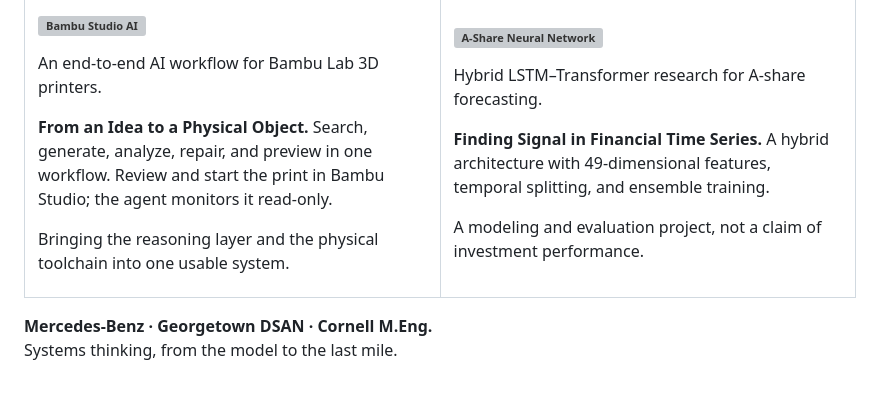
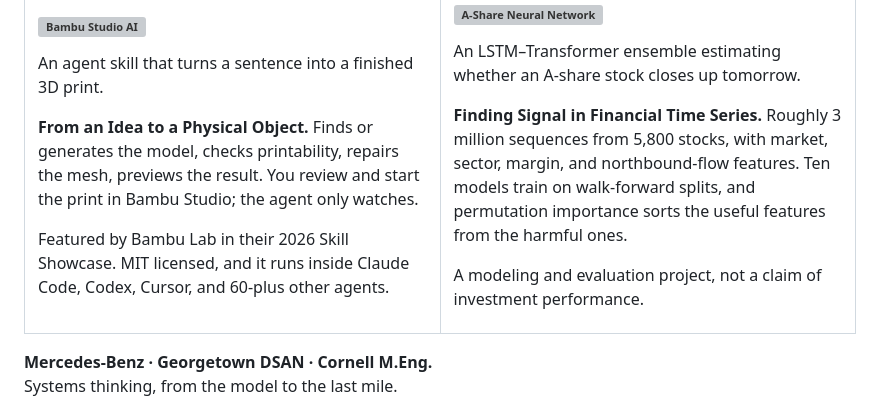
Before and after one commit to heyixuan2/heyixuan2, a Markdown page: README.md, the part around the change. Drawn GitHub-style; grey boxes are pictures that could not be loaded.

Commit message:
Put the real evidence on the two public cards
Both cards described their projects and omitted what makes them worth
a second look.

- Bambu: name the Bambu Lab feature, the licence, and the agents it
  runs in, replacing an abstract closing line.
- A-Share: give the scale it actually trains at — 3M sequences, 5,800
  stocks, ten models on walk-forward splits — instead of the feature
  count alone.

Co-Authored-By: Claude Opus 5 <noreply@anthropic.com>

```diff
--- a/README.md
+++ b/README.md
@@ -70,9 +70,9 @@ Built on nights and weekends, for no reason except that I wanted them to exist.
         </picture>
       </a>
       <h3><a href="https://github.com/heyixuan2/bambu-studio-ai"><picture><source media="(prefers-color-scheme: dark) and (max-width: 700px)" srcset="./assets/ui/bambu-dark-mobile.svg"><source media="(max-width: 700px)" srcset="./assets/ui/bambu-light-mobile.svg"><source media="(prefers-color-scheme: dark)" srcset="./assets/ui/bambu-dark.svg"><img src="./assets/ui/bambu-light.svg" alt="Bambu Studio AI" width="100%"></picture></a></h3>
-      <p>An end-to-end AI workflow for Bambu Lab 3D printers.</p>
-      <p><strong>From an Idea to a Physical Object.</strong> Search, generate, analyze, repair, and preview in one workflow. Review and start the print in Bambu Studio; the agent monitors it read-only.</p>
-      <p>Bringing the reasoning layer and the physical toolchain into one usable system.</p>
+      <p>An agent skill that turns a sentence into a finished 3D print.</p>
+      <p><strong>From an Idea to a Physical Object.</strong> Finds or generates the model, checks printability, repairs the mesh, previews the result. You review and start the print in Bambu Studio; the agent only watches.</p>
+      <p>Featured by Bambu Lab in their 2026 Skill Showcase. MIT licensed, and it runs inside Claude Code, Codex, Cursor, and 60-plus other agents.</p>
     </td>
     <td width="50%" valign="top">
       <a href="https://github.com/heyixuan2/ashare-neural-network">
@@ -83,8 +83,8 @@ Built on nights and weekends, for no reason except that I wanted them to exist.
         </picture>
       </a>
       <h3><a href="https://github.com/heyixuan2/ashare-neural-network"><picture><source media="(prefers-color-scheme: dark) and (max-width: 700px)" srcset="./assets/ui/ashare-dark-mobile.svg"><source media="(max-width: 700px)" srcset="./assets/ui/ashare-light-mobile.svg"><source media="(prefers-color-scheme: dark)" srcset="./assets/ui/ashare-dark.svg"><img src="./assets/ui/ashare-light.svg" alt="A-Share Neural Network" width="100%"></picture></a></h3>
-      <p>Hybrid LSTM–Transformer research for A-share forecasting.</p>
-      <p><strong>Finding Signal in Financial Time Series.</strong> A hybrid architecture with 49-dimensional features, temporal splitting, and ensemble training.</p>
+      <p>An LSTM–Transformer ensemble estimating whether an A-share stock closes up tomorrow.</p>
+      <p><strong>Finding Signal in Financial Time Series.</strong> Roughly 3 million sequences from 5,800 stocks, with market, sector, margin, and northbound-flow features. Ten models train on walk-forward splits, and permutation importance sorts the useful features from the harmful ones.</p>
       <p>A modeling and evaluation project, not a claim of investment performance.</p>
     </td>
   </tr>
```
